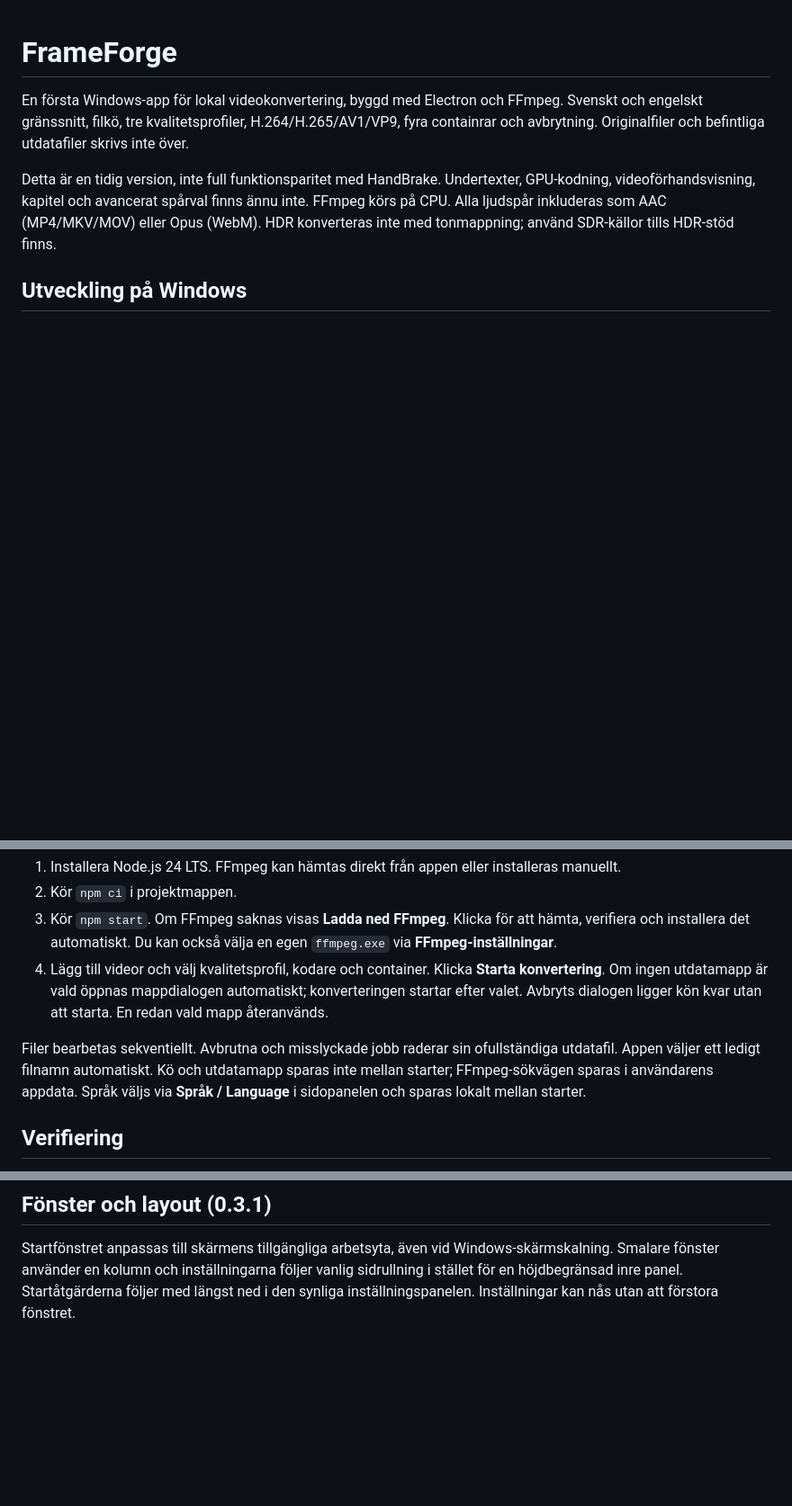
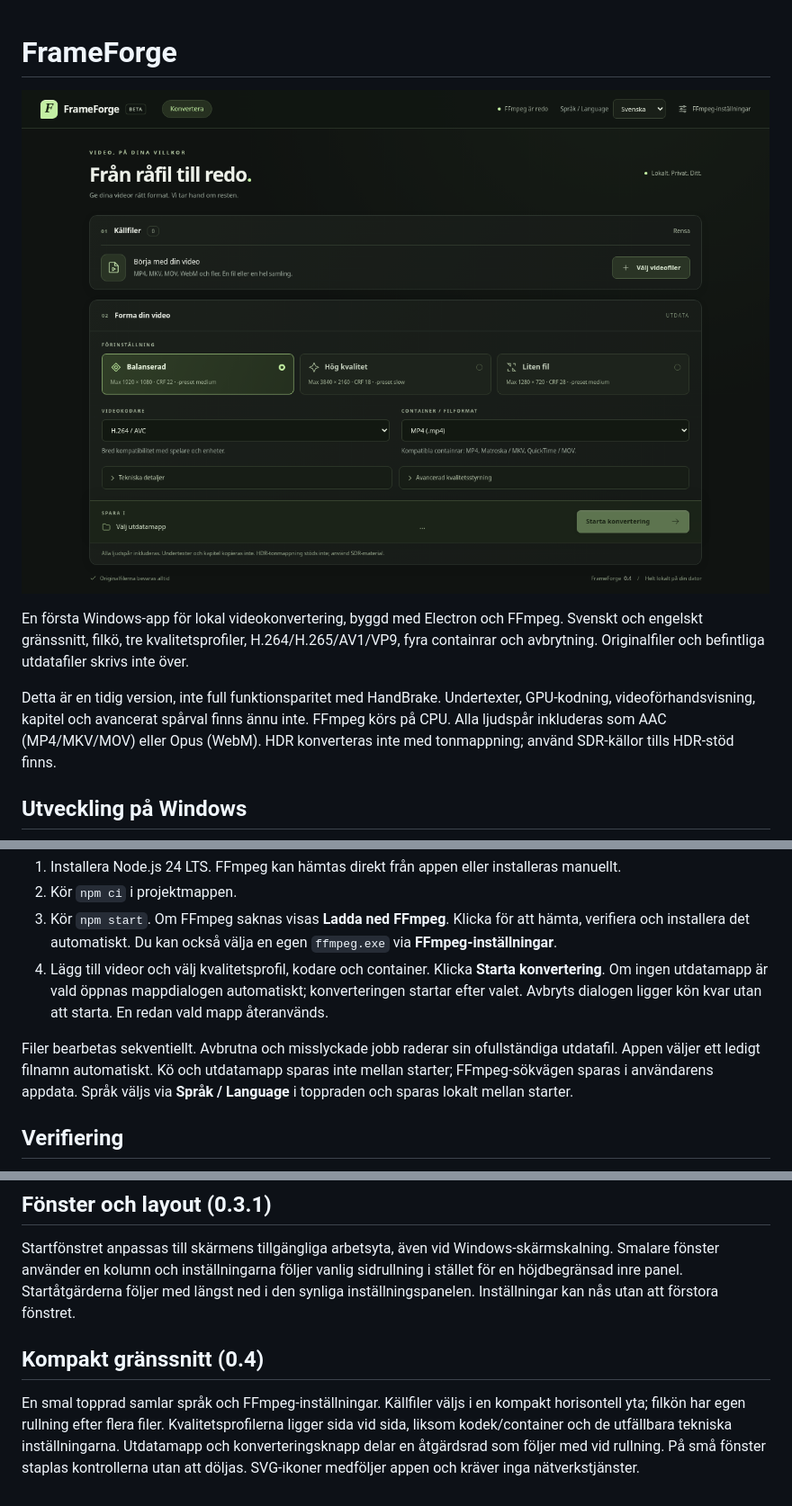
Before and after one commit to jompegrottjocke-ctrl/mainstart, a Markdown page: README.md, 3 parts joined by grey strips. Shown at 90% size. Rendered like a GitHub page; pictures changed too: docs/frameforge-0.4.png (added); blank space fills up the shorter version.

Commit message:
Redesign FrameForge with compact source queue and refined conversion workspace

```diff
--- a/README.md
+++ b/README.md
@@ -1,4 +1,6 @@
 # FrameForge
+
+![FrameForge 0.4 – kompakt gränssnitt](docs/frameforge-0.4.png)
 
 En första Windows-app för lokal videokonvertering, byggd med Electron och FFmpeg. Svenskt och engelskt gränssnitt, filkö, tre kvalitetsprofiler, H.264/H.265/AV1/VP9, fyra containrar och avbrytning. Originalfiler och befintliga utdatafiler skrivs inte över.
 
@@ -11,7 +13,7 @@ Detta är en tidig version, inte full funktionsparitet med HandBrake. Undertexte
 3. Kör `npm start`. Om FFmpeg saknas visas **Ladda ned FFmpeg**. Klicka för att hämta, verifiera och installera det automatiskt. Du kan också välja en egen `ffmpeg.exe` via **FFmpeg-inställningar**.
 4. Lägg till videor och välj kvalitetsprofil, kodare och container. Klicka **Starta konvertering**. Om ingen utdatamapp är vald öppnas mappdialogen automatiskt; konverteringen startar efter valet. Avbryts dialogen ligger kön kvar utan att starta. En redan vald mapp återanvänds.
 
-Filer bearbetas sekventiellt. Avbrutna och misslyckade jobb raderar sin ofullständiga utdatafil. Appen väljer ett ledigt filnamn automatiskt. Kö och utdatamapp sparas inte mellan starter; FFmpeg-sökvägen sparas i användarens appdata. Språk väljs via **Språk / Language** i sidopanelen och sparas lokalt mellan starter.
+Filer bearbetas sekventiellt. Avbrutna och misslyckade jobb raderar sin ofullständiga utdatafil. Appen väljer ett ledigt filnamn automatiskt. Kö och utdatamapp sparas inte mellan starter; FFmpeg-sökvägen sparas i användarens appdata. Språk väljs via **Språk / Language** i toppraden och sparas lokalt mellan starter.
 
 ## Verifiering
 
@@ -61,3 +63,7 @@ Svenska och engelska omfattar profiler, tekniska förklaringar, status, knapptex
 ## Fönster och layout (0.3.1)
 
 Startfönstret anpassas till skärmens tillgängliga arbetsyta, även vid Windows-skärmskalning. Smalare fönster använder en kolumn och inställningarna följer vanlig sidrullning i stället för en höjdbegränsad inre panel. Startåtgärderna följer med längst ned i den synliga inställningspanelen. Inställningar kan nås utan att förstora fönstret.
+
+## Kompakt gränssnitt (0.4)
+
+En smal topprad samlar språk och FFmpeg-inställningar. Källfiler väljs i en kompakt horisontell yta; filkön har egen rullning efter flera filer. Kvalitetsprofilerna ligger sida vid sida, liksom kodek/container och de utfällbara tekniska inställningarna. Utdatamapp och konverteringsknapp delar en åtgärdsrad som följer med vid rullning. På små fönster staplas kontrollerna utan att döljas. SVG-ikoner medföljer appen och kräver inga nätverkstjänster.
```
Also changed, not shown: 6 other files.
